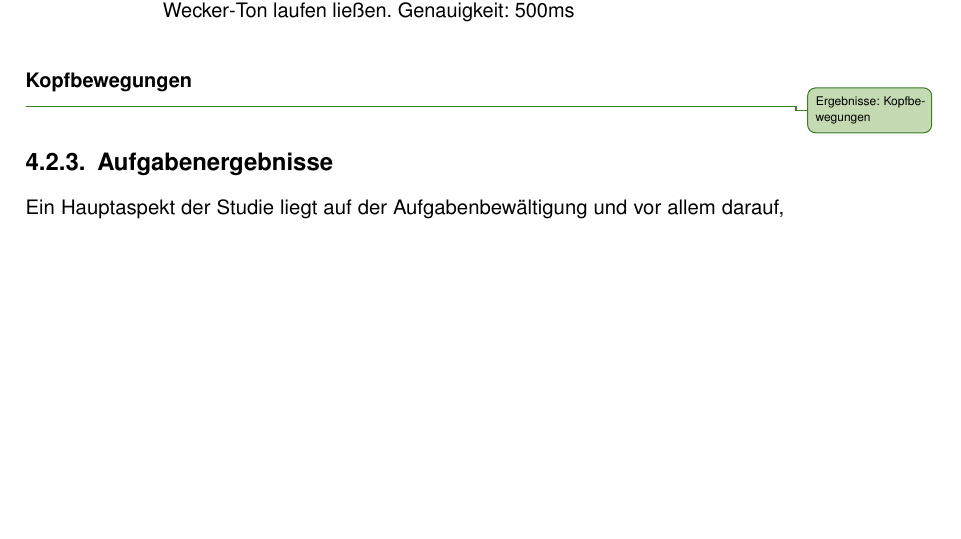
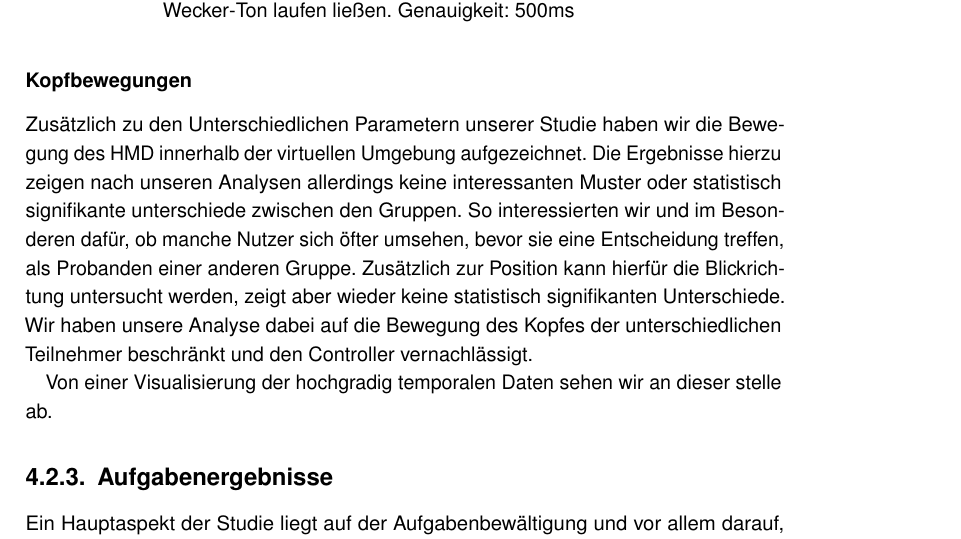
Before and after one commit to tlahmann/mci-af, a LaTeX thesis (MCI-Resync-Documentation.tex, which reads chapters/52Results.tex): part of page 35 of 74 before the commit and part of page 35 of 75 after it, cut so that both start at the same text, the shorter picture padded with empty space. Compiled offline with pdfLaTeX.

Commit message:
Describe headset motion results

```diff
--- a/chapters/52Results.tex
+++ b/chapters/52Results.tex
@@ -68,7 +68,14 @@ Die Probanden die mit Ton geweckt wurden, hatten einen Button der den Aufwachtei
 \end{figure}
 
 \subsubsection{Kopfbewegungen}
-\todoTob{Ergebnisse: Kopfbewegungen}
+
+Zusätzlich zu den Unterschiedlichen Parametern unserer Studie haben wir die Bewegung des HMD innerhalb der virtuellen Umgebung aufgezeichnet.
+Die Ergebnisse hierzu zeigen nach unseren Analysen allerdings keine interessanten Muster oder statistisch signifikante unterschiede zwischen den Gruppen.
+So interessierten wir und im Besonderen dafür, ob manche Nutzer sich öfter umsehen, bevor sie eine Entscheidung treffen, als Probanden einer anderen Gruppe.
+Zusätzlich zur Position kann hierfür die Blickrichtung untersucht werden, zeigt aber wieder keine statistisch signifikanten Unterschiede.
+Wir haben unsere Analyse dabei auf die Bewegung des Kopfes der unterschiedlichen Teilnehmer beschränkt und den Controller vernachlässigt.
+
+Von einer Visualisierung der hochgradig temporalen Daten sehen wir an dieser stelle ab.
 
 \subsection{Aufgabenergebnisse}
 
```
